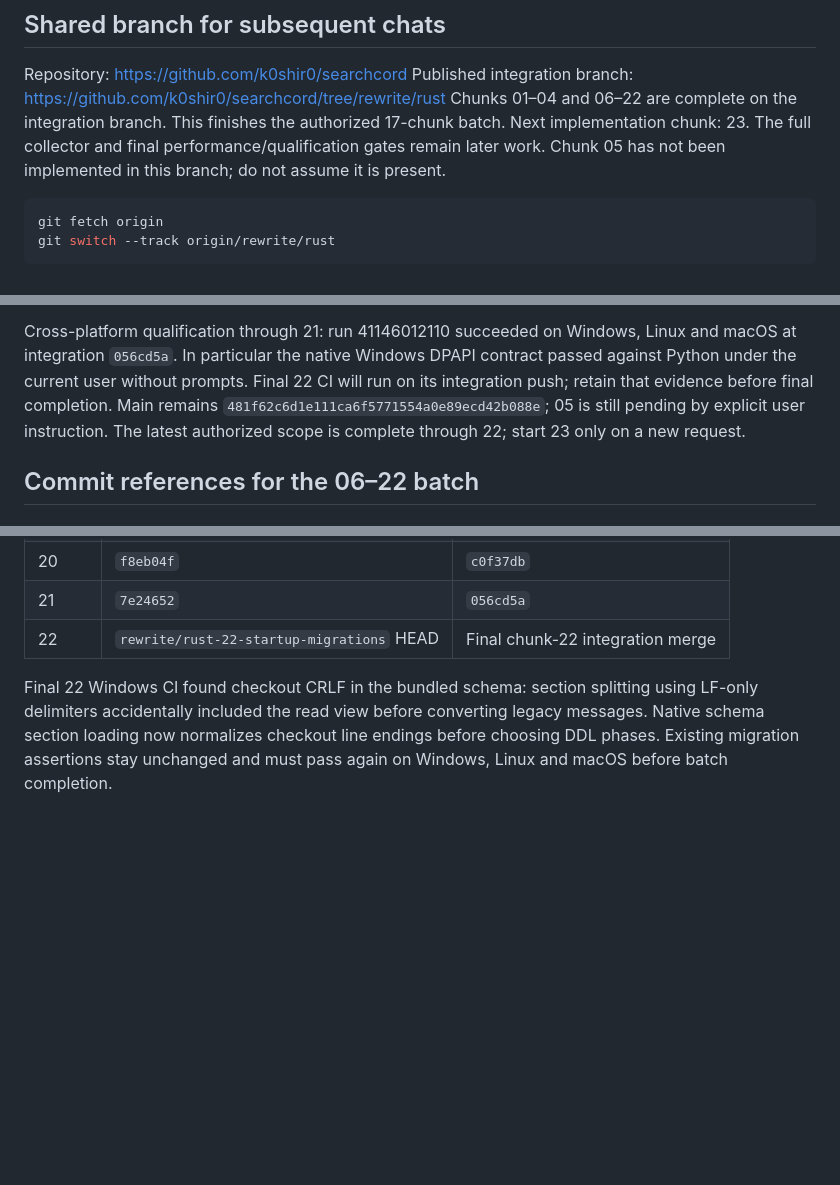
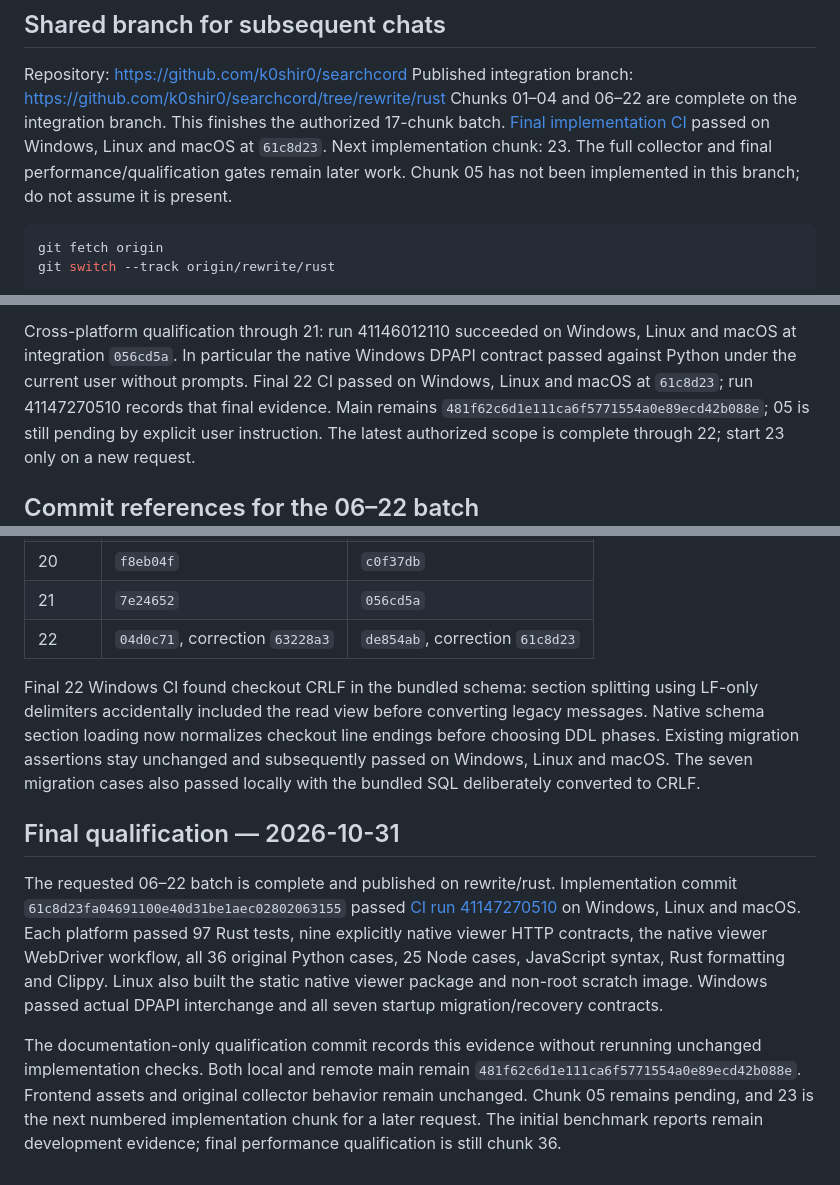
Before and after one commit to k0shir0/searchcord, a Markdown page: RUST_HANDOFF.md, 3 parts joined by grey strips. Drawn GitHub-style; blank space fills up the shorter version.

Commit message:
docs: record qualified 06-22 batch and cross-platform evidence [skip ci]

```diff
--- a/RUST_HANDOFF.md
+++ b/RUST_HANDOFF.md
@@ -10,7 +10,8 @@ See [the migration plan](SEARCHCORD_RUST_MIGRATION_PLAN.md) and
 Repository: https://github.com/k0shir0/searchcord
 Published integration branch: https://github.com/k0shir0/searchcord/tree/rewrite/rust
 Chunks 01–04 and 06–22 are complete on the integration branch. This finishes the
-authorized 17-chunk batch. Next implementation chunk: 23. The full collector and
+authorized 17-chunk batch. [Final implementation CI](https://github.com/k0shir0/searchcord/actions/runs/41147270510) passed on
+Windows, Linux and macOS at `61c8d23`. Next implementation chunk: 23. The full collector and
 final performance/qualification gates remain later work.
 Chunk 05 has not been implemented in this branch; do not assume it is present.
 
@@ -518,7 +519,8 @@ formatting and Clippy pass. Native viewer contracts/browser remain in CI.
 Cross-platform qualification through 21: run 41146012110 succeeded on Windows,
 Linux and macOS at integration `056cd5a`. In particular the native Windows DPAPI
 contract passed against Python under the current user without prompts. Final 22
-CI will run on its integration push; retain that evidence before final completion.
+CI passed on Windows, Linux and macOS at `61c8d23`; run 41147270510 records
+that final evidence.
 Main remains `481f62c6d1e111ca6f5771554a0e89ecd42b088e`; 05 is still pending by
 explicit user instruction. The latest authorized scope is complete through 22;
 start 23 only on a new request.
@@ -547,10 +549,29 @@ unambiguous without a self-referential commit hash in this document.
 | 19 | `fa1fb16` | `5edbdcd` |
 | 20 | `f8eb04f` | `c0f37db` |
 | 21 | `7e24652` | `056cd5a` |
-| 22 | `rewrite/rust-22-startup-migrations` HEAD | Final chunk-22 integration merge |
+| 22 | `04d0c71`, correction `63228a3` | `de854ab`, correction `61c8d23` |
 
 Final 22 Windows CI found checkout CRLF in the bundled schema: section splitting
 using LF-only delimiters accidentally included the read view before converting
 legacy messages. Native schema section loading now normalizes checkout line
 endings before choosing DDL phases. Existing migration assertions stay unchanged
-and must pass again on Windows, Linux and macOS before batch completion.
+and subsequently passed on Windows, Linux and macOS. The seven migration cases
+also passed locally with the bundled SQL deliberately converted to CRLF.
+
+## Final qualification — 2026-10-31
+
+The requested 06–22 batch is complete and published on rewrite/rust.
+Implementation commit `61c8d23fa04691100e40d31be1aec02802063155` passed
+[CI run 41147270510](https://github.com/k0shir0/searchcord/actions/runs/41147270510) on Windows, Linux and macOS. Each
+platform passed 97 Rust tests, nine explicitly native viewer HTTP contracts, the
+native viewer WebDriver workflow, all 36 original Python cases, 25 Node cases,
+JavaScript syntax, Rust formatting and Clippy. Linux also built the static native
+viewer package and non-root scratch image. Windows passed actual DPAPI
+interchange and all seven startup migration/recovery contracts.
+
+The documentation-only qualification commit records this evidence without
+rerunning unchanged implementation checks. Both local and remote main remain
+`481f62c6d1e111ca6f5771554a0e89ecd42b088e`. Frontend assets and original collector
+behavior remain unchanged. Chunk 05 remains pending, and 23 is the next numbered
+implementation chunk for a later request. The initial benchmark reports remain
+development evidence; final performance qualification is still chunk 36.
```
Also changed, not shown: PARITY_LEDGER.md (+1 -1 lines).
